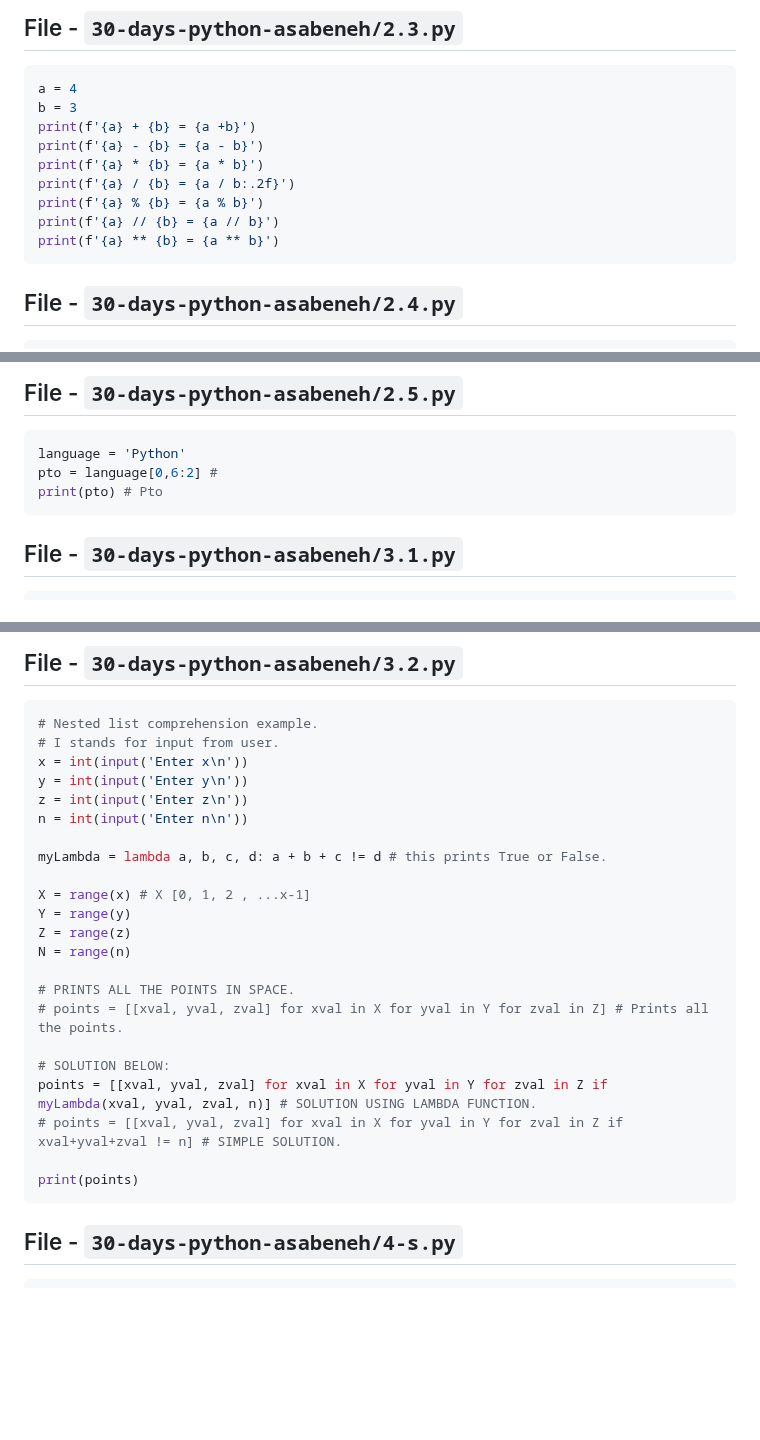
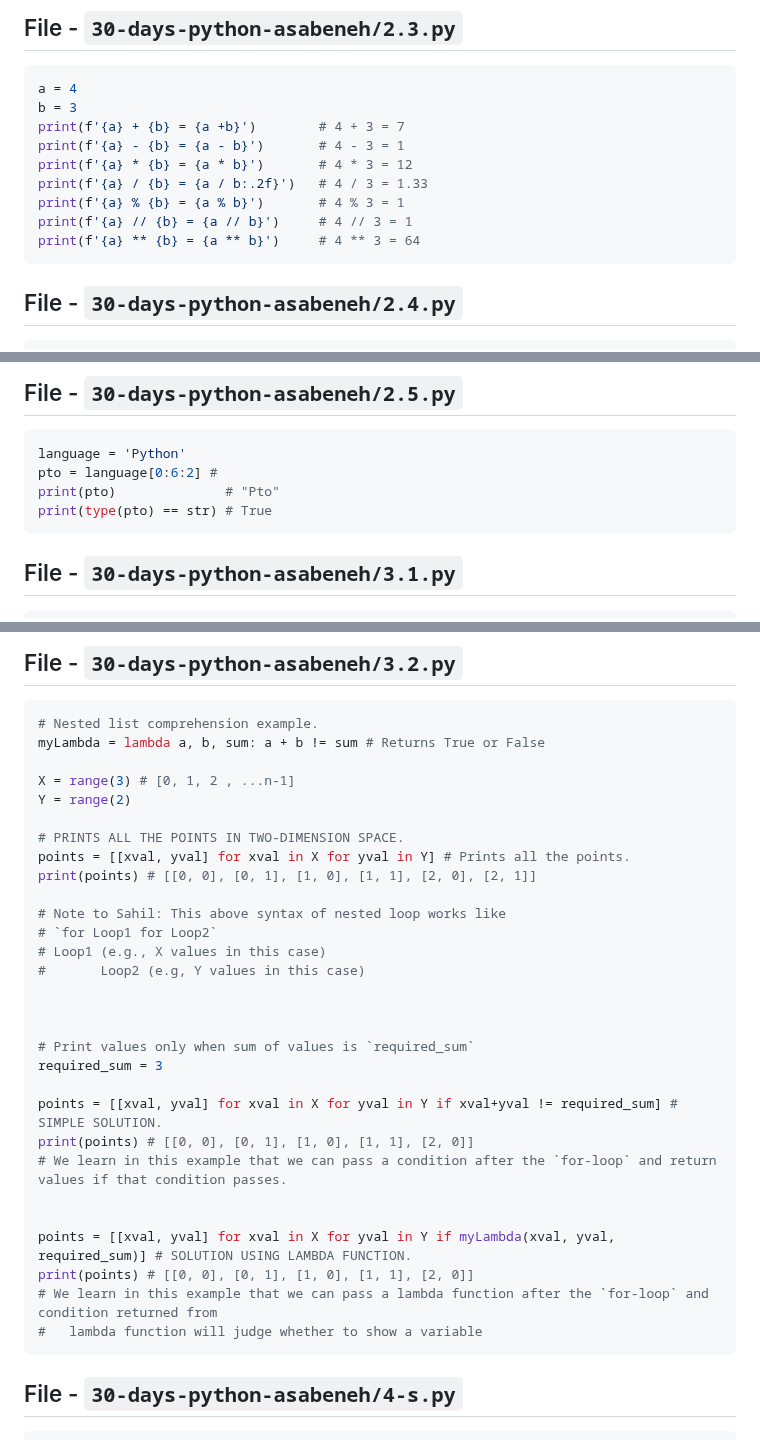
Before and after one commit to sahilrajput03/learn-python, a Markdown page: README.md, 3 parts joined by grey strips. GitHub-like rendering; blank space fills up the shorter version.

Commit message:
Report generated to README

````diff
--- a/README.md
+++ b/README.md
@@ -113,13 +142,13 @@ print(len(s))
 ```py
 a = 4
 b = 3
-print(f'{a} + {b} = {a +b}')
-print(f'{a} - {b} = {a - b}')
-print(f'{a} * {b} = {a * b}')
-print(f'{a} / {b} = {a / b:.2f}')
-print(f'{a} % {b} = {a % b}')
-print(f'{a} // {b} = {a // b}')
-print(f'{a} ** {b} = {a ** b}')
+print(f'{a} + {b} = {a +b}')        # 4 + 3 = 7
+print(f'{a} - {b} = {a - b}')       # 4 - 3 = 1
+print(f'{a} * {b} = {a * b}')       # 4 * 3 = 12
+print(f'{a} / {b} = {a / b:.2f}')   # 4 / 3 = 1.33
+print(f'{a} % {b} = {a % b}')       # 4 % 3 = 1
+print(f'{a} // {b} = {a // b}')     # 4 // 3 = 1
+print(f'{a} ** {b} = {a ** b}')     # 4 ** 3 = 64
 ```
 <!-- MARKDOWN-AUTO-DOCS:END -->
 
@@ -145,8 +174,9 @@ print(f) # n
 <!-- The below code snippet is automatically added from ./30-days-python-asabeneh/2.5.py -->
 ```py
 language = 'Python'
-pto = language[0,6:2] #
-print(pto) # Pto
+pto = language[0:6:2] #
+print(pto)              # "Pto"
+print(type(pto) == str) # True
 ```
 <!-- MARKDOWN-AUTO-DOCS:END -->
 
@@ -192,27 +222,34 @@ userInput()
 <!-- The below code snippet is automatically added from ./30-days-python-asabeneh/3.2.py -->
 ```py
 # Nested list comprehension example.
-# I stands for input from user.
-x = int(input('Enter x\n'))
-y = int(input('Enter y\n'))
-z = int(input('Enter z\n'))
-n = int(input('Enter n\n'))
+myLambda = lambda a, b, sum: a + b != sum # Returns True or False
 
-myLambda = lambda a, b, c, d: a + b + c != d # this prints True or False.
+X = range(3) # [0, 1, 2 , ...n-1]
+Y = range(2)
 
-X = range(x) # X [0, 1, 2 , ...x-1]
-Y = range(y)
-Z = range(z)
-N = range(n)
+# PRINTS ALL THE POINTS IN TWO-DIMENSION SPACE.
+points = [[xval, yval] for xval in X for yval in Y] # Prints all the points.
+print(points) # [[0, 0], [0, 1], [1, 0], [1, 1], [2, 0], [2, 1]]
 
-# PRINTS ALL THE POINTS IN SPACE.
-# points = [[xval, yval, zval] for xval in X for yval in Y for zval in Z] # Prints all the points.
+# Note to Sahil: This above syntax of nested loop works like
+# `for Loop1 for Loop2`
+# Loop1 (e.g., X values in this case)
+#       Loop2 (e.g, Y values in this case)
 
-# SOLUTION BELOW:
-points = [[xval, yval, zval] for xval in X for yval in Y for zval in Z if myLambda(xval, yval, zval, n)] # SOLUTION USING LAMBDA FUNCTION.
-# points = [[xval, yval, zval] for xval in X for yval in Y for zval in Z if xval+yval+zval != n] # SIMPLE SOLUTION.
 
-print(points)
+
+# Print values only when sum of values is `required_sum`
+required_sum = 3
+
+points = [[xval, yval] for xval in X for yval in Y if xval+yval != required_sum] # SIMPLE SOLUTION.
+print(points) # [[0, 0], [0, 1], [1, 0], [1, 1], [2, 0]]
+# We learn in this example that we can pass a condition after the `for-loop` and return values if that condition passes.
+
+
+points = [[xval, yval] for xval in X for yval in Y if myLambda(xval, yval, required_sum)] # SOLUTION USING LAMBDA FUNCTION.
+print(points) # [[0, 0], [0, 1], [1, 0], [1, 1], [2, 0]]
+# We learn in this example that we can pass a lambda function after the `for-loop` and condition returned from
+#   lambda function will judge whether to show a variable
 ```
 <!-- MARKDOWN-AUTO-DOCS:END -->
 
````
Also changed, not shown: other parts of README.md (+34 -5 lines).
